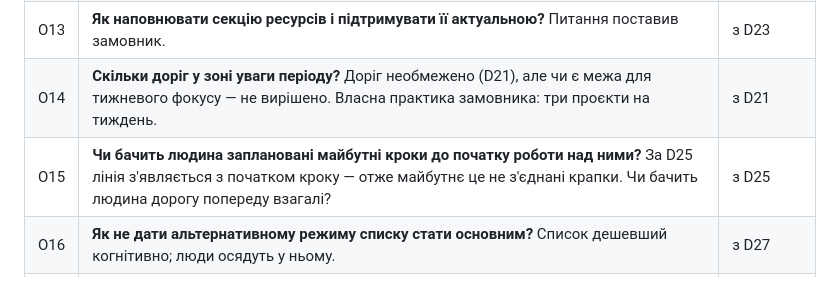
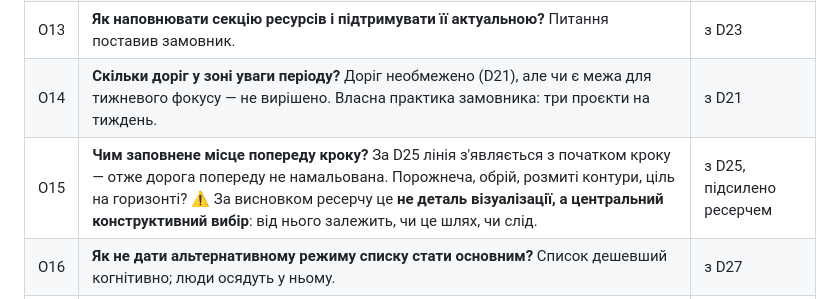
Before and after one commit to pastilov-source/way, a Markdown page: CLAUDE.md, the part around the change. Drawn GitHub-style.

```diff
--- a/CLAUDE.md
+++ b/CLAUDE.md
@@ -166,7 +166,7 @@ WAY (**W**here **A**re **Y**ou?) — таск-менеджер, побудова
 | O12 | **Звідки продукт бере сигнал, щоб «сам розуміти, де я зараз»?** Інтеграцій немає (D1, D10), команди немає. Лишається те, що вводить сама людина. *Повноваження закрито D31.* Робочий напрям — ритуал рефлексії + AI. **Досліджуємо потім, окремим раундом; не блокує `concept/`.** | з D22 |
 | O13 | **Як наповнювати секцію ресурсів і підтримувати її актуальною?** Питання поставив замовник. | з D23 |
 | O14 | **Скільки доріг у зоні уваги періоду?** Доріг необмежено (D21), але чи є межа для тижневого фокусу — не вирішено. Власна практика замовника: три проєкти на тиждень. | з D21 |
-| O15 | **Чи бачить людина заплановані майбутні кроки до початку роботи над ними?** За D25 лінія з'являється з початком кроку — отже майбутнє це не з'єднані крапки. Чи бачить людина дорогу попереду взагалі? | з D25 |
+| O15 | **Чим заповнене місце попереду кроку?** За D25 лінія з'являється з початком кроку — отже дорога попереду не намальована. Порожнеча, обрій, розмиті контури, ціль на горизонті? ⚠️ За висновком ресерчу це **не деталь візуалізації, а центральний конструктивний вибір**: від нього залежить, чи це шлях, чи слід. | з D25, підсилено ресерчем |
 | O16 | **Як не дати альтернативному режиму списку стати основним?** Список дешевший когнітивно; люди осядуть у ньому. | з D27 |
 | O17 | **Як шлях-граф поводиться на 200 кроках і на вузькому екрані?** D25 задає форму, не задає масштабування. | з D25 |
 | O18 | **Чи є «день» об'єктом системи?** У всіх п'ятьох розібраних продуктів є явна одиниця часу як сутність. У нас є «крок дня», але не вирішено, чи день має власний стан, історію й підсумок. | ресерч 2026-09-03 |
```
Also changed, not shown: research/competitive-analysis.md (+40 -0 lines).
